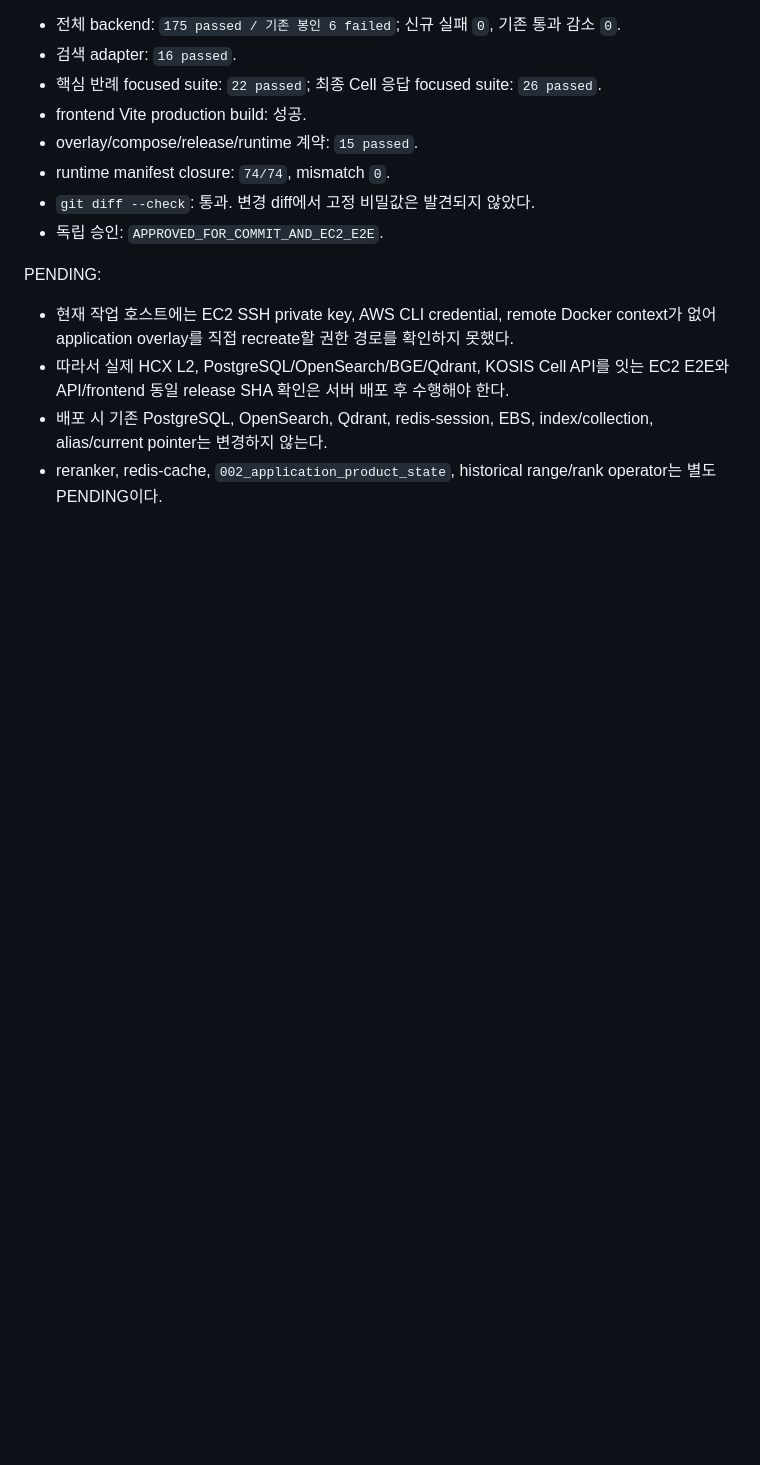
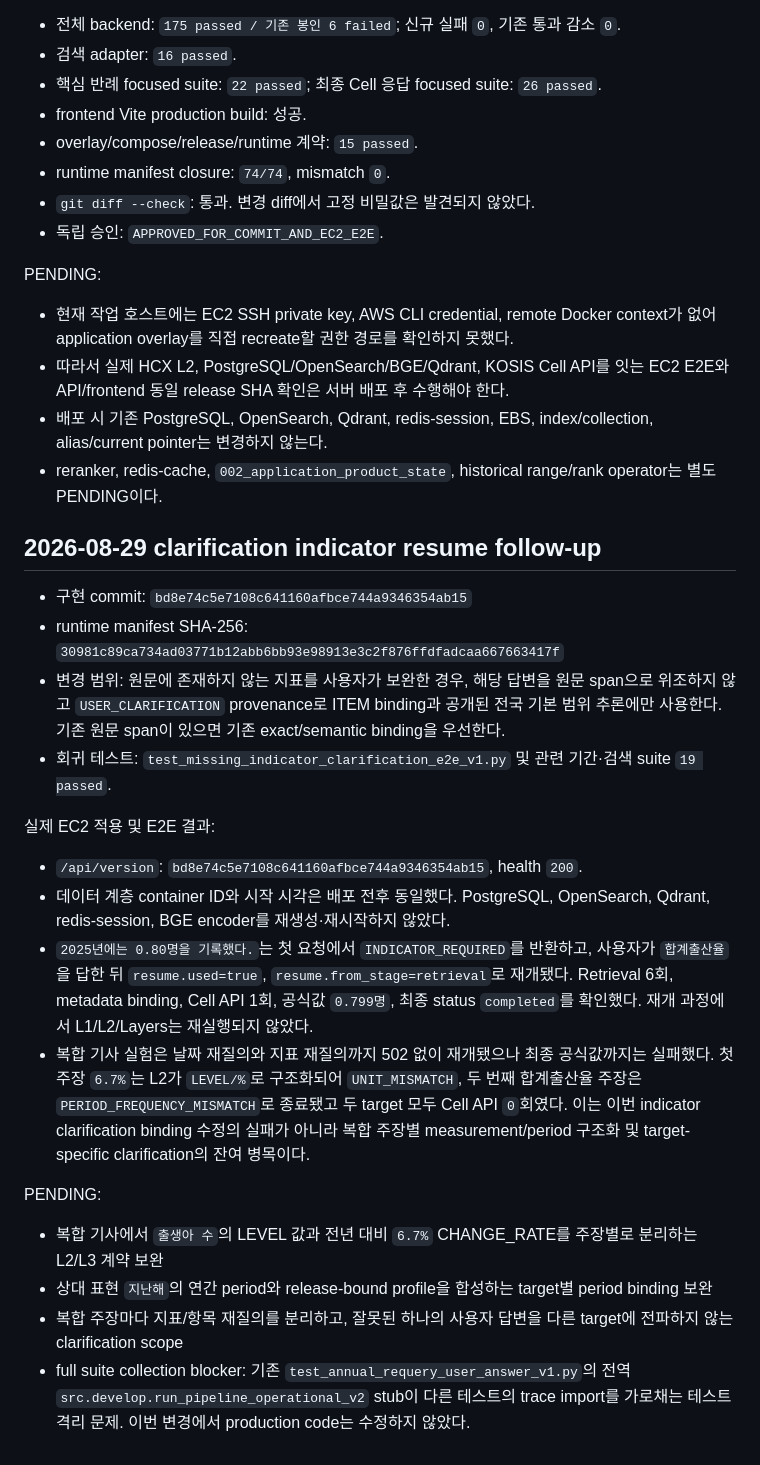
Before and after one commit to parkyuann/likelion5, a Markdown page: DEPLOYMENT_INVENTORY.md, the part around the change. Drawn GitHub-style; blank space fills up the shorter version.

Commit message:
docs: record clarification resume E2E receipt

```diff
--- a/DEPLOYMENT_INVENTORY.md
+++ b/DEPLOYMENT_INVENTORY.md
@@ -264,3 +264,33 @@ PENDING:
 - 배포 시 기존 PostgreSQL, OpenSearch, Qdrant, redis-session, EBS, index/collection,
   alias/current pointer는 변경하지 않는다.
 - reranker, redis-cache, `002_application_product_state`, historical range/rank operator는 별도 PENDING이다.
+
+## 2026-08-29 clarification indicator resume follow-up
+
+- 구현 commit: `bd8e74c5e7108c641160afbce744a9346354ab15`
+- runtime manifest SHA-256: `30981c89ca734ad03771b12abb6bb93e98913e3c2f876ffdfadcaa667663417f`
+- 변경 범위: 원문에 존재하지 않는 지표를 사용자가 보완한 경우, 해당 답변을 원문 span으로 위조하지 않고
+  `USER_CLARIFICATION` provenance로 ITEM binding과 공개된 전국 기본 범위 추론에만 사용한다. 기존 원문 span이
+  있으면 기존 exact/semantic binding을 우선한다.
+- 회귀 테스트: `test_missing_indicator_clarification_e2e_v1.py` 및 관련 기간·검색 suite `19 passed`.
+
+실제 EC2 적용 및 E2E 결과:
+
+- `/api/version`: `bd8e74c5e7108c641160afbce744a9346354ab15`, health `200`.
+- 데이터 계층 container ID와 시작 시각은 배포 전후 동일했다. PostgreSQL, OpenSearch, Qdrant,
+  redis-session, BGE encoder를 재생성·재시작하지 않았다.
+- `2025년에는 0.80명을 기록했다.`는 첫 요청에서 `INDICATOR_REQUIRED`를 반환하고, 사용자가 `합계출산율`을
+  답한 뒤 `resume.used=true`, `resume.from_stage=retrieval`로 재개됐다. Retrieval 6회, metadata binding,
+  Cell API 1회, 공식값 `0.799명`, 최종 status `completed`를 확인했다. 재개 과정에서 L1/L2/Layers는 재실행되지 않았다.
+- 복합 기사 실험은 날짜 재질의와 지표 재질의까지 502 없이 재개됐으나 최종 공식값까지는 실패했다. 첫 주장
+  `6.7%`는 L2가 `LEVEL/%`로 구조화되어 `UNIT_MISMATCH`, 두 번째 합계출산율 주장은
+  `PERIOD_FREQUENCY_MISMATCH`로 종료됐고 두 target 모두 Cell API `0`회였다. 이는 이번 indicator clarification
+  binding 수정의 실패가 아니라 복합 주장별 measurement/period 구조화 및 target-specific clarification의 잔여 병목이다.
+
+PENDING:
+
+- 복합 기사에서 `출생아 수`의 LEVEL 값과 전년 대비 `6.7%` CHANGE_RATE를 주장별로 분리하는 L2/L3 계약 보완
+- 상대 표현 `지난해`의 연간 period와 release-bound profile을 합성하는 target별 period binding 보완
+- 복합 주장마다 지표/항목 재질의를 분리하고, 잘못된 하나의 사용자 답변을 다른 target에 전파하지 않는 clarification scope
+- full suite collection blocker: 기존 `test_annual_requery_user_answer_v1.py`의 전역 `src.develop.run_pipeline_operational_v2`
+  stub이 다른 테스트의 trace import를 가로채는 테스트 격리 문제. 이번 변경에서 production code는 수정하지 않았다.
```
